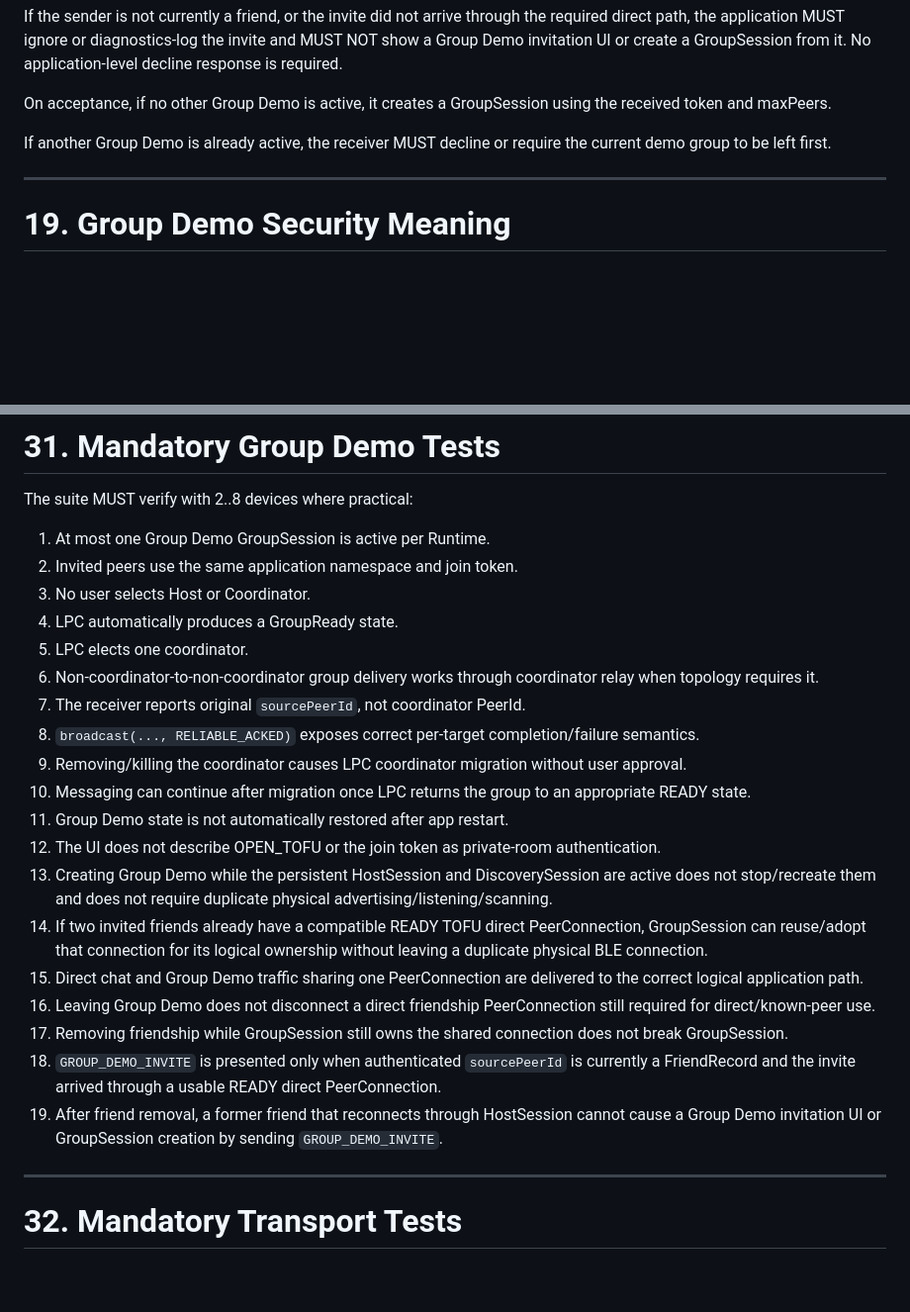
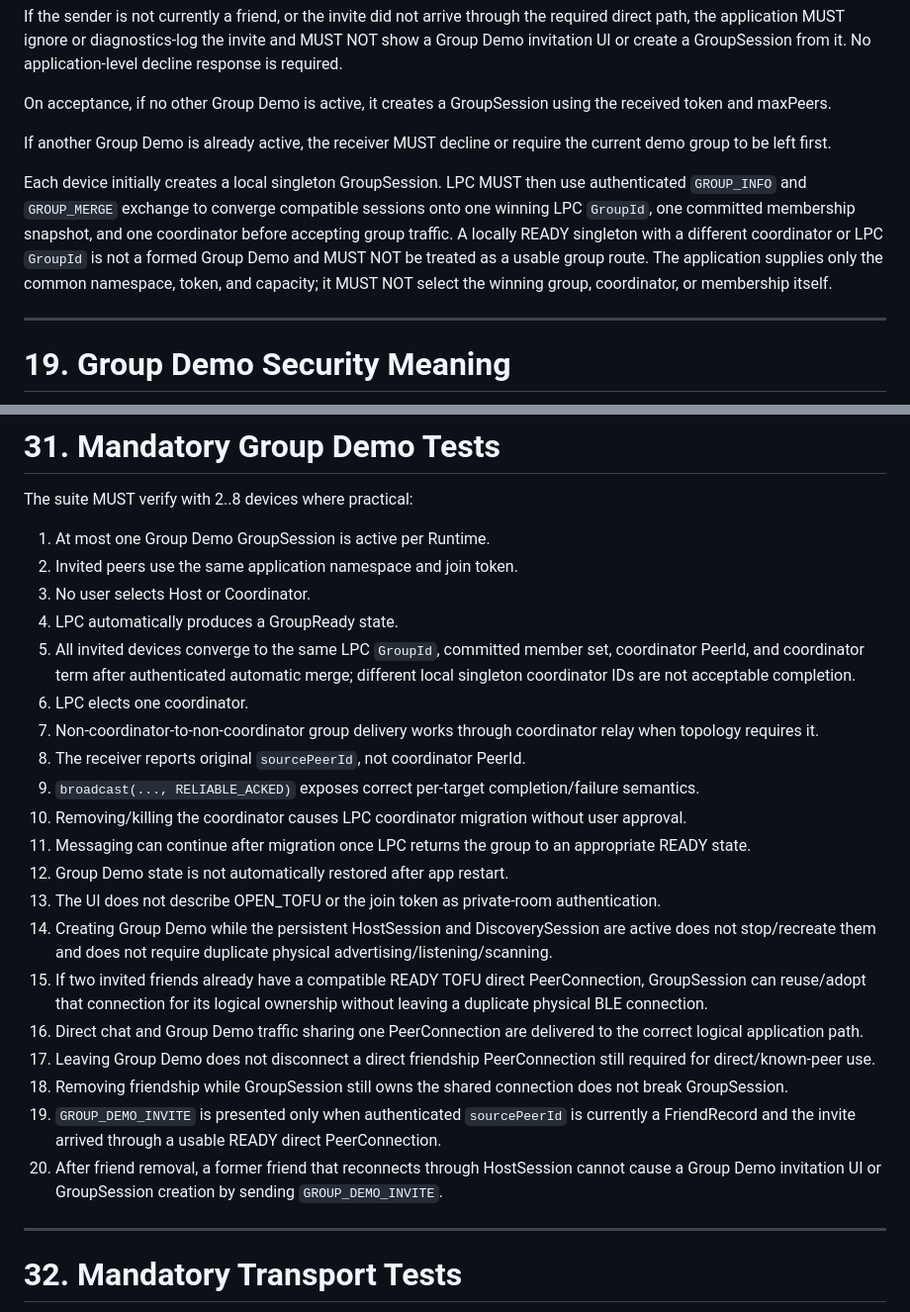
Before and after one commit to yanxke/local-peer-messages, a Markdown page: lpc_demo_messenger_spec.md, 2 parts joined by grey strips. Shown at 99% size. Rendered like a GitHub page; blank space fills up the shorter version.

Commit message:
Update spec

```diff
--- a/lpc_demo_messenger_spec.md
+++ b/lpc_demo_messenger_spec.md
@@ -643,6 +643,8 @@ On acceptance, if no other Group Demo is active, it creates a GroupSession using
 
 If another Group Demo is already active, the receiver MUST decline or require the current demo group to be left first.
 
+Each device initially creates a local singleton GroupSession. LPC MUST then use authenticated `GROUP_INFO` and `GROUP_MERGE` exchange to converge compatible sessions onto one winning LPC `GroupId`, one committed membership snapshot, and one coordinator before accepting group traffic. A locally READY singleton with a different coordinator or LPC `GroupId` is not a formed Group Demo and MUST NOT be treated as a usable group route. The application supplies only the common namespace, token, and capacity; it MUST NOT select the winning group, coordinator, or membership itself.
+
 ---
 
 # 19. Group Demo Security Meaning
@@ -915,21 +917,22 @@ The suite MUST verify with 2..8 devices where practical:
 2. Invited peers use the same application namespace and join token.
 3. No user selects Host or Coordinator.
 4. LPC automatically produces a GroupReady state.
-5. LPC elects one coordinator.
-6. Non-coordinator-to-non-coordinator group delivery works through coordinator relay when topology requires it.
-7. The receiver reports original `sourcePeerId`, not coordinator PeerId.
-8. `broadcast(..., RELIABLE_ACKED)` exposes correct per-target completion/failure semantics.
-9. Removing/killing the coordinator causes LPC coordinator migration without user approval.
-10. Messaging can continue after migration once LPC returns the group to an appropriate READY state.
-11. Group Demo state is not automatically restored after app restart.
-12. The UI does not describe OPEN_TOFU or the join token as private-room authentication.
-13. Creating Group Demo while the persistent HostSession and DiscoverySession are active does not stop/recreate them and does not require duplicate physical advertising/listening/scanning.
-14. If two invited friends already have a compatible READY TOFU direct PeerConnection, GroupSession can reuse/adopt that connection for its logical ownership without leaving a duplicate physical BLE connection.
-15. Direct chat and Group Demo traffic sharing one PeerConnection are delivered to the correct logical application path.
-16. Leaving Group Demo does not disconnect a direct friendship PeerConnection still required for direct/known-peer use.
-17. Removing friendship while GroupSession still owns the shared connection does not break GroupSession.
-18. `GROUP_DEMO_INVITE` is presented only when authenticated `sourcePeerId` is currently a FriendRecord and the invite arrived through a usable READY direct PeerConnection.
-19. After friend removal, a former friend that reconnects through HostSession cannot cause a Group Demo invitation UI or GroupSession creation by sending `GROUP_DEMO_INVITE`.
+5. All invited devices converge to the same LPC `GroupId`, committed member set, coordinator PeerId, and coordinator term after authenticated automatic merge; different local singleton coordinator IDs are not acceptable completion.
+6. LPC elects one coordinator.
+7. Non-coordinator-to-non-coordinator group delivery works through coordinator relay when topology requires it.
+8. The receiver reports original `sourcePeerId`, not coordinator PeerId.
+9. `broadcast(..., RELIABLE_ACKED)` exposes correct per-target completion/failure semantics.
+10. Removing/killing the coordinator causes LPC coordinator migration without user approval.
+11. Messaging can continue after migration once LPC returns the group to an appropriate READY state.
+12. Group Demo state is not automatically restored after app restart.
+13. The UI does not describe OPEN_TOFU or the join token as private-room authentication.
+14. Creating Group Demo while the persistent HostSession and DiscoverySession are active does not stop/recreate them and does not require duplicate physical advertising/listening/scanning.
+15. If two invited friends already have a compatible READY TOFU direct PeerConnection, GroupSession can reuse/adopt that connection for its logical ownership without leaving a duplicate physical BLE connection.
+16. Direct chat and Group Demo traffic sharing one PeerConnection are delivered to the correct logical application path.
+17. Leaving Group Demo does not disconnect a direct friendship PeerConnection still required for direct/known-peer use.
+18. Removing friendship while GroupSession still owns the shared connection does not break GroupSession.
+19. `GROUP_DEMO_INVITE` is presented only when authenticated `sourcePeerId` is currently a FriendRecord and the invite arrived through a usable READY direct PeerConnection.
+20. After friend removal, a former friend that reconnects through HostSession cannot cause a Group Demo invitation UI or GroupSession creation by sending `GROUP_DEMO_INVITE`.
 
 ---
 
```
Also changed, not shown: FEATURES.md (+1 -1 lines).
